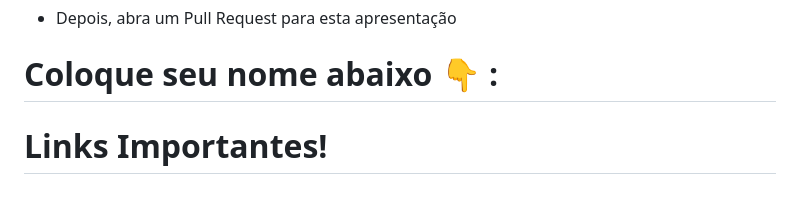
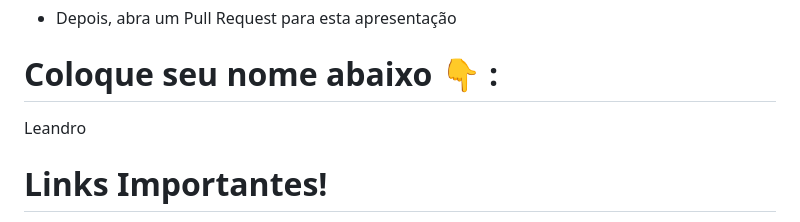
Before and after one commit to DavidSBarbosa/treinamento-git-github-wie, a Markdown page: apresentacao_wie.md, the part around the change. Drawn GitHub-style; blank space fills up the shorter version.

Commit message:
add nome

```diff
--- a/apresentacao_wie.md
+++ b/apresentacao_wie.md
@@ -153,6 +153,7 @@ git push origin HEAD
 - Depois, abra um Pull Request para esta apresentação
 
 # Coloque seu nome abaixo :point_down: :
+Leandro
 
 
 # Links Importantes!
```
